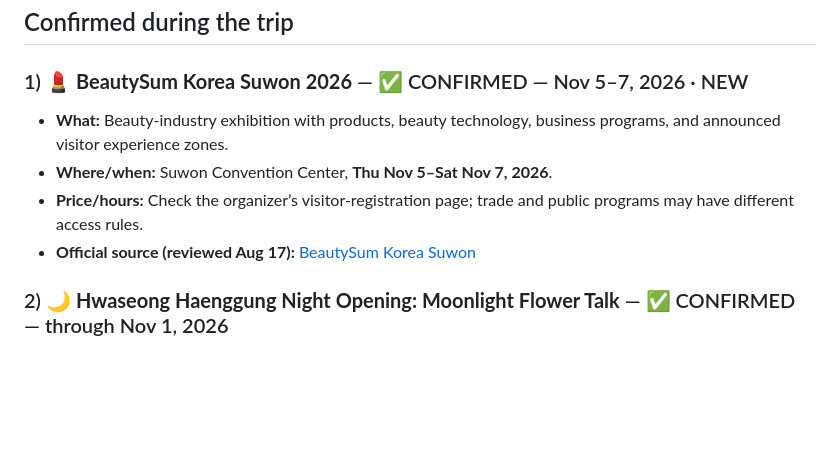
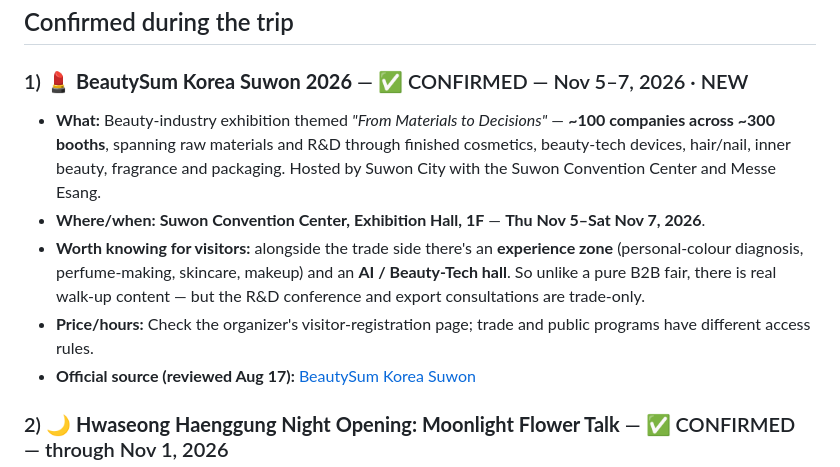
Before and after one commit to karagemop466-tech/KoreaFun, a Markdown page: suwon.md, the part around the change. GitHub-like rendering; blank space fills up the shorter version.

Commit message:
Verify Suwon/Jeonju/Ulsan/Gyeongju dated entries; add booking mechanics
- suwon #1 BeautySum: confirmed Nov 5-7 at Suwon Convention Center 1F
  via Suwon City announcement; added scale (~100 firms/~300 booths) and
  the distinction that matters to a tourist - experience zone and AI
  hall are walk-up, the R&D conference and buyer consultations are not.
- jeonju #2 Starlight Walk: entry's Sep-Nov 19:30/20:30 shift confirmed
  correct. Added the ~50-per-session cap and the half-advance/half-
  on-site ticket split, plus no-parking note.
- Verified no change needed: ulsan #30 Lee Jung-seop (Oct 15-Jan 17,
  MMCA co-organized, W1,000), gyeongju shared-gallery run to Dec 13.

Co-authored-by: arena-agent <297053741+arena-agent@users.noreply.github.com>

```diff
--- a/suwon.md
+++ b/suwon.md
@@ -18,9 +18,10 @@ This file was rebuilt on **August 17, 2026** using official organizer, venue/ope
 ## Confirmed during the trip
 
 ### 1) 💄 **BeautySum Korea Suwon 2026** — ✅ CONFIRMED — Nov 5–7, 2026 · NEW
-- **What:** Beauty-industry exhibition with products, beauty technology, business programs, and announced visitor experience zones.
-- **Where/when:** Suwon Convention Center, **Thu Nov 5–Sat Nov 7, 2026**.
-- **Price/hours:** Check the organizer’s visitor-registration page; trade and public programs may have different access rules.
+- **What:** Beauty-industry exhibition themed *"From Materials to Decisions"* — **~100 companies across ~300 booths**, spanning raw materials and R&D through finished cosmetics, beauty-tech devices, hair/nail, inner beauty, fragrance and packaging. Hosted by Suwon City with the Suwon Convention Center and Messe Esang.
+- **Where/when:** **Suwon Convention Center, Exhibition Hall, 1F** — **Thu Nov 5–Sat Nov 7, 2026**.
+- **Worth knowing for visitors:** alongside the trade side there's an **experience zone** (personal-colour diagnosis, perfume-making, skincare, makeup) and an **AI / Beauty-Tech hall**. So unlike a pure B2B fair, there is real walk-up content — but the R&D conference and export consultations are trade-only.
+- **Price/hours:** Check the organizer's visitor-registration page; trade and public programs have different access rules.
 - **Official source (reviewed Aug 17):** [BeautySum Korea Suwon](https://beautysumkorea.com/beautysum/intro/)
 
 ### 2) 🌙 **Hwaseong Haenggung Night Opening: Moonlight Flower Talk** — ✅ CONFIRMED — through Nov 1, 2026
```
Also changed, not shown: jeonju.md (+2 -1 lines).
